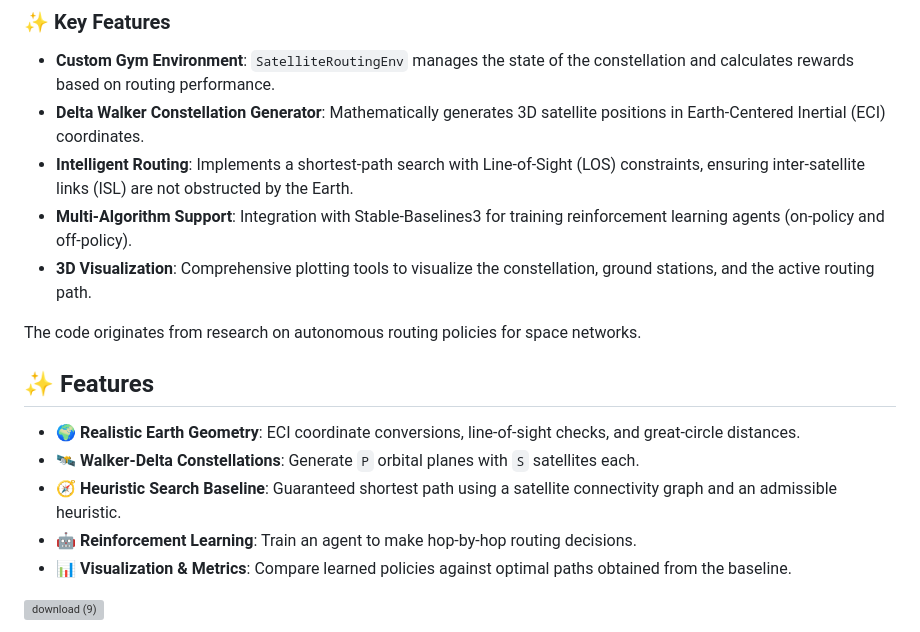
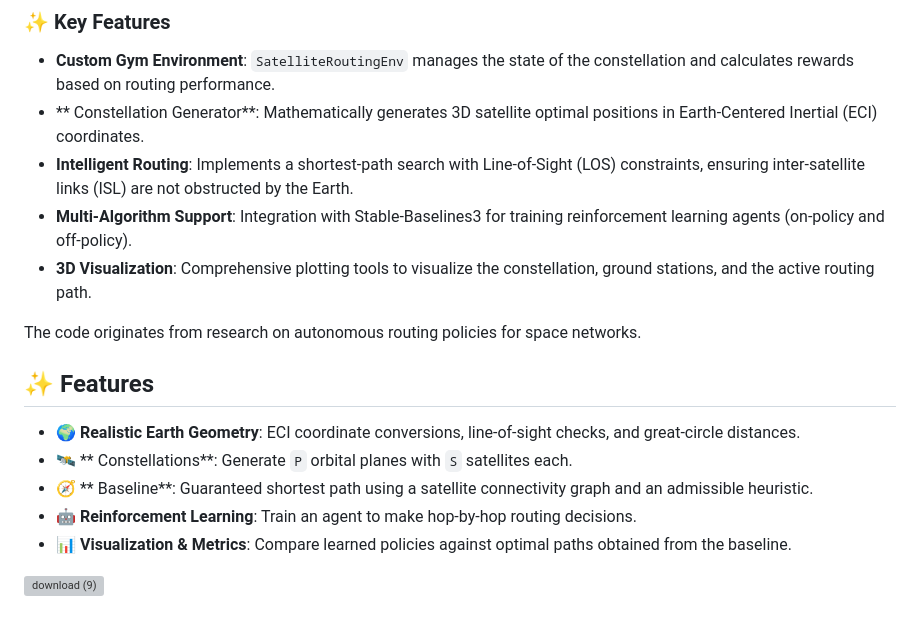
Before and after one commit to mayhammad277/LEO-Constellation-Routing-RL, a Markdown page: README.md, the part around the change. Drawn GitHub-style; grey boxes are pictures that could not be loaded.

```diff
--- a/README.md
+++ b/README.md
@@ -11,7 +11,7 @@ The project simulates a Delta Walker constellation and evaluates its performance
 ### ✨ Key Features
 
 - **Custom Gym Environment**: `SatelliteRoutingEnv` manages the state of the constellation and calculates rewards based on routing performance.
-- **Delta Walker Constellation Generator**: Mathematically generates 3D satellite positions in Earth-Centered Inertial (ECI) coordinates.
+- ** Constellation Generator**: Mathematically generates 3D satellite optimal positions in Earth-Centered Inertial (ECI) coordinates.
 - **Intelligent Routing**: Implements a shortest-path search with Line-of-Sight (LOS) constraints, ensuring inter-satellite links (ISL) are not obstructed by the Earth.
 - **Multi-Algorithm Support**: Integration with Stable-Baselines3 for training reinforcement learning agents (on-policy and off-policy).
 - **3D Visualization**: Comprehensive plotting tools to visualize the constellation, ground stations, and the active routing path.
@@ -21,8 +21,8 @@ The code originates from research on autonomous routing policies for space netwo
 ## ✨ Features
 
 - 🌍 **Realistic Earth Geometry**: ECI coordinate conversions, line-of-sight checks, and great-circle distances.
-- 🛰️ **Walker-Delta Constellations**: Generate `P` orbital planes with `S` satellites each.
-- 🧭 **Heuristic Search Baseline**: Guaranteed shortest path using a satellite connectivity graph and an admissible heuristic.
+- 🛰️ ** Constellations**: Generate `P` orbital planes with `S` satellites each.
+- 🧭 ** Baseline**: Guaranteed shortest path using a satellite connectivity graph and an admissible heuristic.
 - 🤖 **Reinforcement Learning**: Train an agent to make hop-by-hop routing decisions.
 - 📊 **Visualization & Metrics**: Compare learned policies against optimal paths obtained from the baseline.
 
```
